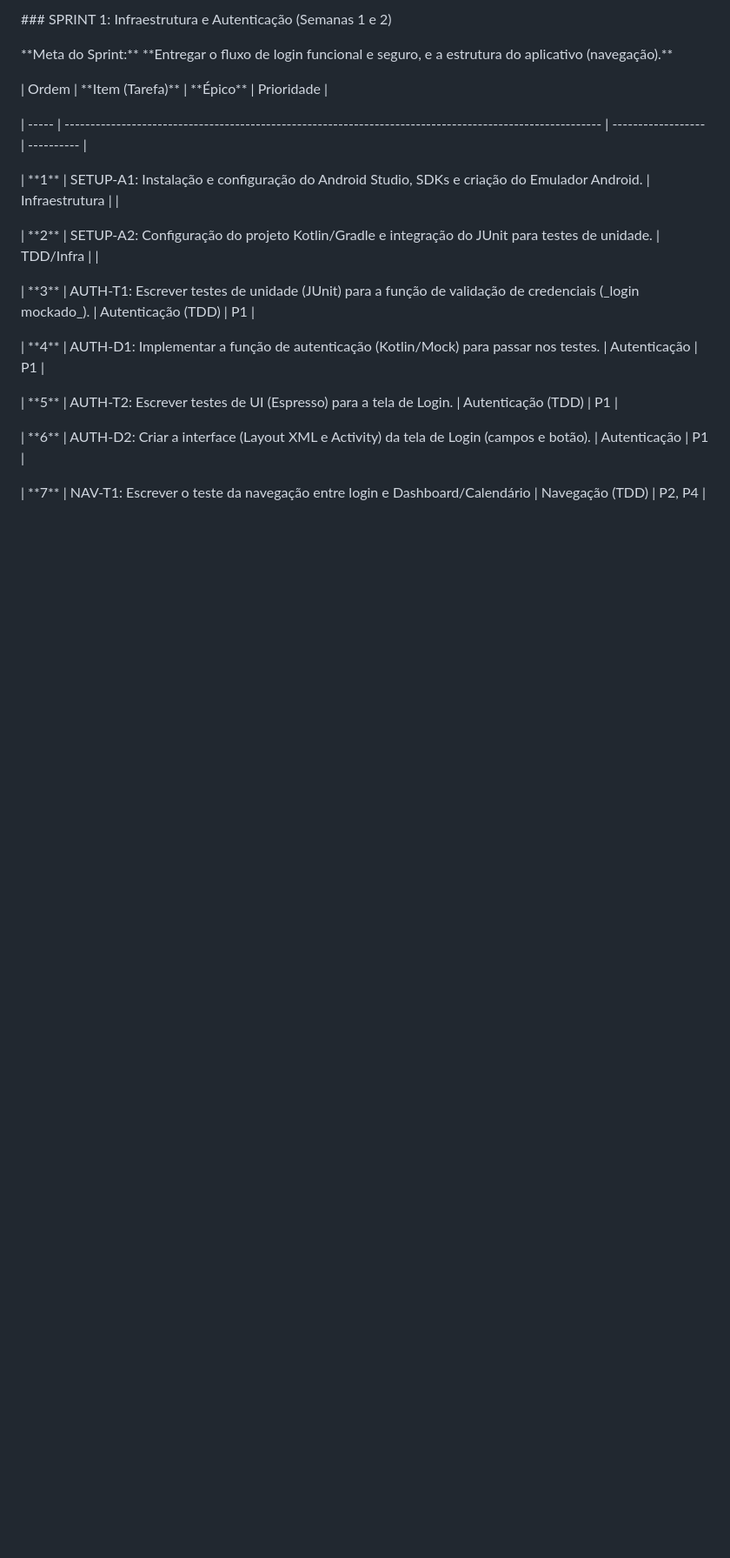
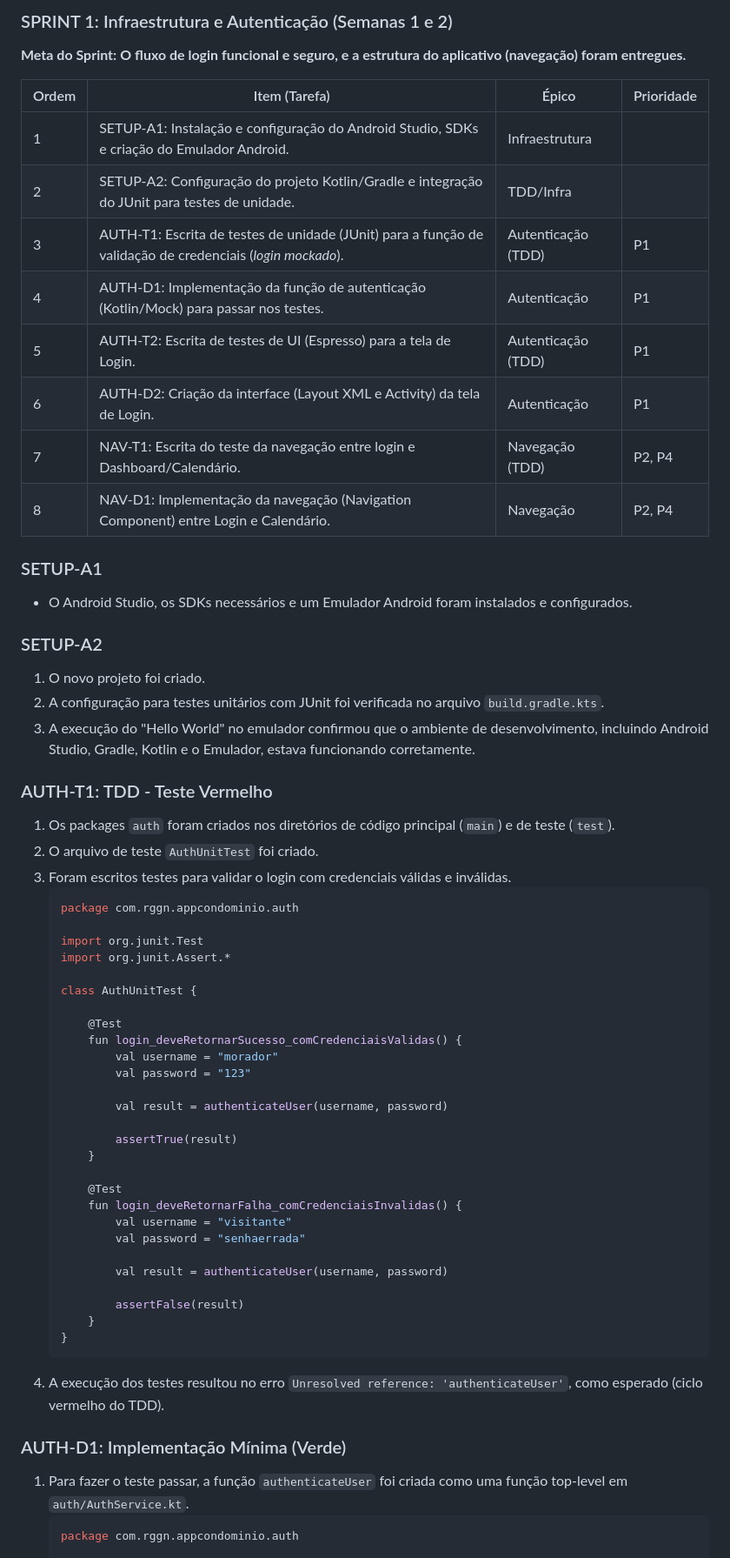
Before and after one commit to rgermangn/howviii-appcondo, a Markdown page: sprint1.md, the part around one of its changes. Shown at 87% size. Drawn GitHub-style; blank space fills up the shorter version.

Commit message:
docs: formata os arquivos sobre as sprints
Signed-off-by: rgermangn <rgermangn@gmail.com>

````diff
--- a/sprint1.md
+++ b/sprint1.md
@@ -1,26 +1,63 @@
-\### SPRINT 1: Infraestrutura e Autenticação (Semanas 1 e 2)
+### SPRINT 1: Infraestrutura e Autenticação (Semanas 1 e 2)
 
+**Meta do Sprint:** **O fluxo de login funcional e seguro, e a estrutura do aplicativo (navegação) foram entregues.**
 
+| Ordem | Item (Tarefa) | Épico | Prioridade |
+|---|---|---|---|
+| 1 | SETUP-A1: Instalação e configuração do Android Studio, SDKs e criação do Emulador Android. | Infraestrutura | |
+| 2 | SETUP-A2: Configuração do projeto Kotlin/Gradle e integração do JUnit para testes de unidade. | TDD/Infra | |
+| 3 | AUTH-T1: Escrita de testes de unidade (JUnit) para a função de validação de credenciais (_login mockado_). | Autenticação (TDD) | P1 |
+| 4 | AUTH-D1: Implementação da função de autenticação (Kotlin/Mock) para passar nos testes. | Autenticação | P1 |
+| 5 | AUTH-T2: Escrita de testes de UI (Espresso) para a tela de Login. | Autenticação (TDD) | P1 |
+| 6 | AUTH-D2: Criação da interface (Layout XML e Activity) da tela de Login. | Autenticação | P1 |
+| 7 | NAV-T1: Escrita do teste da navegação entre login e Dashboard/Calendário. | Navegação (TDD) | P2, P4 |
+| 8 | NAV-D1: Implementação da navegação (Navigation Component) entre Login e Calendário. | Navegação | P2, P4 |
 
-\*\*Meta do Sprint:\*\* \*\*Entregar o fluxo de login funcional e seguro, e a estrutura do aplicativo (navegação).\*\*
+### SETUP-A1
+- O Android Studio, os SDKs necessários e um Emulador Android foram instalados e configurados.
 
+### SETUP-A2
+1.  O novo projeto foi criado.
+2.  A configuração para testes unitários com JUnit foi verificada no arquivo `build.gradle.kts`.
+3.  A execução do "Hello World" no emulador confirmou que o ambiente de desenvolvimento, incluindo Android Studio, Gradle, Kotlin e o Emulador, estava funcionando corretamente.
 
+### AUTH-T1: TDD - Teste Vermelho
+1.  Os packages `auth` foram criados nos diretórios de código principal (`main`) e de teste (`test`).
+2.  O arquivo de teste `AuthUnitTest` foi criado.
+3.  Foram escritos testes para validar o login com credenciais válidas e inválidas.
+    ```kotlin
+    package com.rggn.appcondominio.auth
 
-| Ordem | \*\*Item (Tarefa)\*\*                                                                                        | \*\*Épico\*\*          | Prioridade |
+    import org.junit.Test
+    import org.junit.Assert.*
 
-| ----- | -------------------------------------------------------------------------------------------------------- | ------------------ | ---------- |
+    class AuthUnitTest {
 
-| \*\*1\*\* | SETUP-A1: Instalação e configuração do Android Studio, SDKs e criação do Emulador Android.               | Infraestrutura     |            |
+        @Test
+        fun login_deveRetornarSucesso_comCredenciaisValidas() {
+            val username = "morador"
+            val password = "123"
 
-| \*\*2\*\* | SETUP-A2: Configuração do projeto Kotlin/Gradle e integração do JUnit para testes de unidade.            | TDD/Infra          |            |
+            val result = authenticateUser(username, password)
 
-| \*\*3\*\* | AUTH-T1: Escrever testes de unidade (JUnit) para a função de validação de credenciais (\_login mockado\_). | Autenticação (TDD) | P1         |
+            assertTrue(result)
+        }
 
-| \*\*4\*\* | AUTH-D1: Implementar a função de autenticação (Kotlin/Mock) para passar nos testes.                      | Autenticação       | P1         |
+        @Test
+        fun login_deveRetornarFalha_comCredenciaisInvalidas() {
+            val username = "visitante"
+            val password = "senhaerrada"
 
-| \*\*5\*\* | AUTH-T2: Escrever testes de UI (Espresso) para a tela de Login.                                          | Autenticação (TDD) | P1         |
+            val result = authenticateUser(username, password)
 
-| \*\*6\*\* | AUTH-D2: Criar a interface (Layout XML e Activity) da tela de Login (campos e botão).                    | Autenticação       | P1         |
+            assertFalse(result)
+        }
+    }
+    ```
+4.  A execução dos testes resultou no erro `Unresolved reference: 'authenticateUser'`, como esperado (ciclo vermelho do TDD).
 
-| \*\*7\*\* | NAV-T1: Escrever o teste da navegação entre login e Dashboard/Calendário                                 | Navegação (TDD)    | P2, P4     |
+### AUTH-D1: Implementação Mínima (Verde)
+1.  Para fazer o teste passar, a função `authenticateUser` foi criada como uma função top-level em `auth/AuthService.kt`.
+    ```kotlin
+    package com.rggn.appcondominio.auth
 
````
Also changed, not shown: other parts of sprint1.md (+149 -474 lines), sprint3.md (+3 -1 lines).
